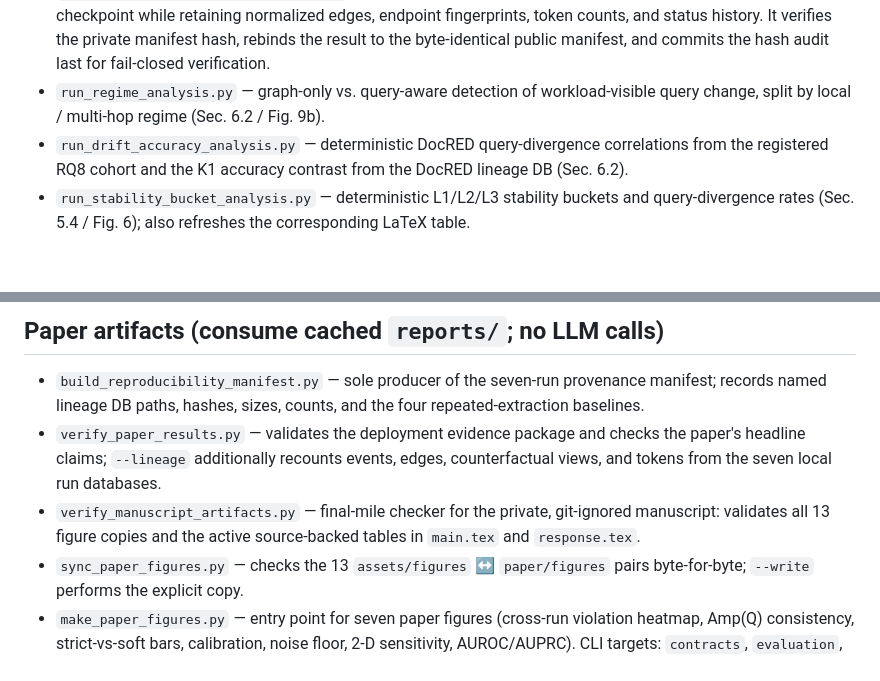
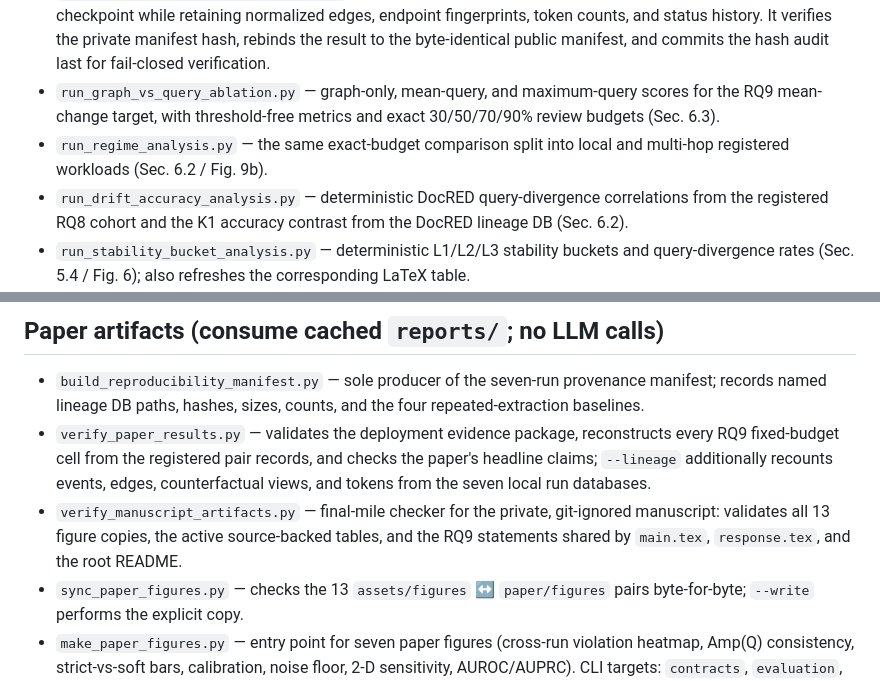
Before and after one commit to MarrytheToilet/GraphGuard, a Markdown page: scripts/README.md, 2 parts joined by grey strips. Rendered like a GitHub page; blank space fills up the shorter version.

```diff
--- a/scripts/README.md
+++ b/scripts/README.md
@@ -67,9 +67,11 @@ Anything not listed here has been retired.
   endpoint fingerprints, token counts, and status history. It verifies the
   private manifest hash, rebinds the result to the byte-identical public
   manifest, and commits the hash audit last for fail-closed verification.
-- `run_regime_analysis.py` — graph-only vs. query-aware detection of
-  workload-visible query change, split by local / multi-hop regime
-  (Sec. 6.2 / Fig. 9b).
+- `run_graph_vs_query_ablation.py` — graph-only, mean-query, and maximum-query
+  scores for the RQ9 mean-change target, with threshold-free metrics and exact
+  30/50/70/90% review budgets (Sec. 6.3).
+- `run_regime_analysis.py` — the same exact-budget comparison split into local
+  and multi-hop registered workloads (Sec. 6.2 / Fig. 9b).
 - `run_drift_accuracy_analysis.py` — deterministic DocRED query-divergence
   correlations from the registered RQ8 cohort and the K1 accuracy contrast from
   the DocRED lineage DB (Sec. 6.2).
@@ -102,12 +104,15 @@ Anything not listed here has been retired.
 - `build_reproducibility_manifest.py` — sole producer of the seven-run
   provenance manifest; records named lineage DB paths, hashes, sizes, counts,
   and the four repeated-extraction baselines.
-- `verify_paper_results.py` — validates the deployment evidence package and checks
-  the paper's headline claims; `--lineage` additionally recounts events,
-  edges, counterfactual views, and tokens from the seven local run databases.
+- `verify_paper_results.py` — validates the deployment evidence package,
+  reconstructs every RQ9 fixed-budget cell from the registered pair records,
+  and checks the paper's headline claims; `--lineage` additionally recounts
+  events, edges, counterfactual views, and tokens from the seven local run
+  databases.
 - `verify_manuscript_artifacts.py` — final-mile checker for the private,
-  git-ignored manuscript: validates all 13 figure copies and the active
-  source-backed tables in `main.tex` and `response.tex`.
+  git-ignored manuscript: validates all 13 figure copies, the active
+  source-backed tables, and the RQ9 statements shared by `main.tex`,
+  `response.tex`, and the root README.
 - `sync_paper_figures.py` — checks the 13 `assets/figures` ↔ `paper/figures`
   pairs byte-for-byte; `--write` performs the explicit copy.
 - `make_paper_figures.py` — entry point for seven paper figures (cross-run
```
Also changed, not shown: README.md (+18 -15 lines), assets/figures/fig_extqueries.png, 13 other files.
